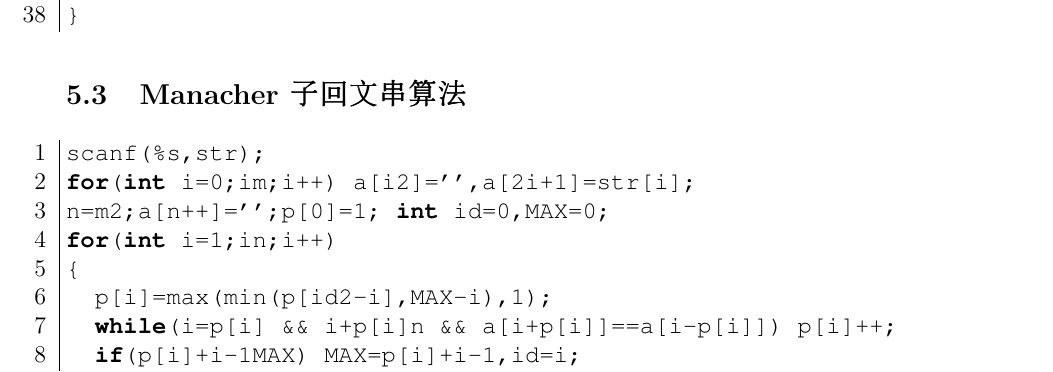
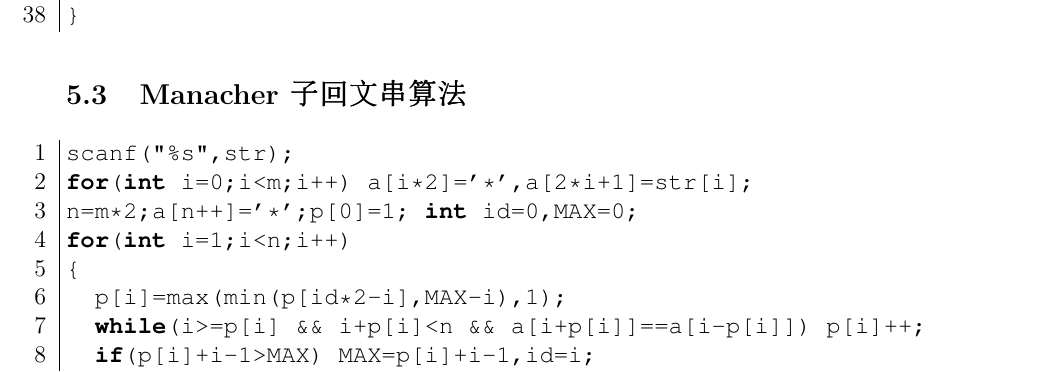
Before and after one commit to brickgao/ACM-ICPC_Template, a LaTeX document (template.tex, which reads String/Manacher.tex): part of page 63 of 82, cut so that both start at the same text. Compiled offline with pdfLaTeX.

Commit message:
fix bug in code

```diff
--- a/String/Manacher.tex
+++ b/String/Manacher.tex
@@ -1,12 +1,12 @@
 \subsection{Manacher 子回文串算法}
     \begin{lstlisting}[language=c++]
-scanf(%s,str);
-for(int i=0;im;i++) a[i2]='',a[2i+1]=str[i];
-n=m2;a[n++]='';p[0]=1; int id=0,MAX=0;
-for(int i=1;in;i++)
+scanf("%s",str);
+for(int i=0;i<m;i++) a[i*2]='*',a[2*i+1]=str[i];
+n=m*2;a[n++]='*';p[0]=1; int id=0,MAX=0;
+for(int i=1;i<n;i++)
 {
-	p[i]=max(min(p[id2-i],MAX-i),1);
-	while(i=p[i] && i+p[i]n && a[i+p[i]]==a[i-p[i]]) p[i]++;
-	if(p[i]+i-1MAX) MAX=p[i]+i-1,id=i;
+	p[i]=max(min(p[id*2-i],MAX-i),1);
+	while(i>=p[i] && i+p[i]<n && a[i+p[i]]==a[i-p[i]]) p[i]++;
+	if(p[i]+i-1>MAX) MAX=p[i]+i-1,id=i;
 }
     \end{lstlisting}
```
